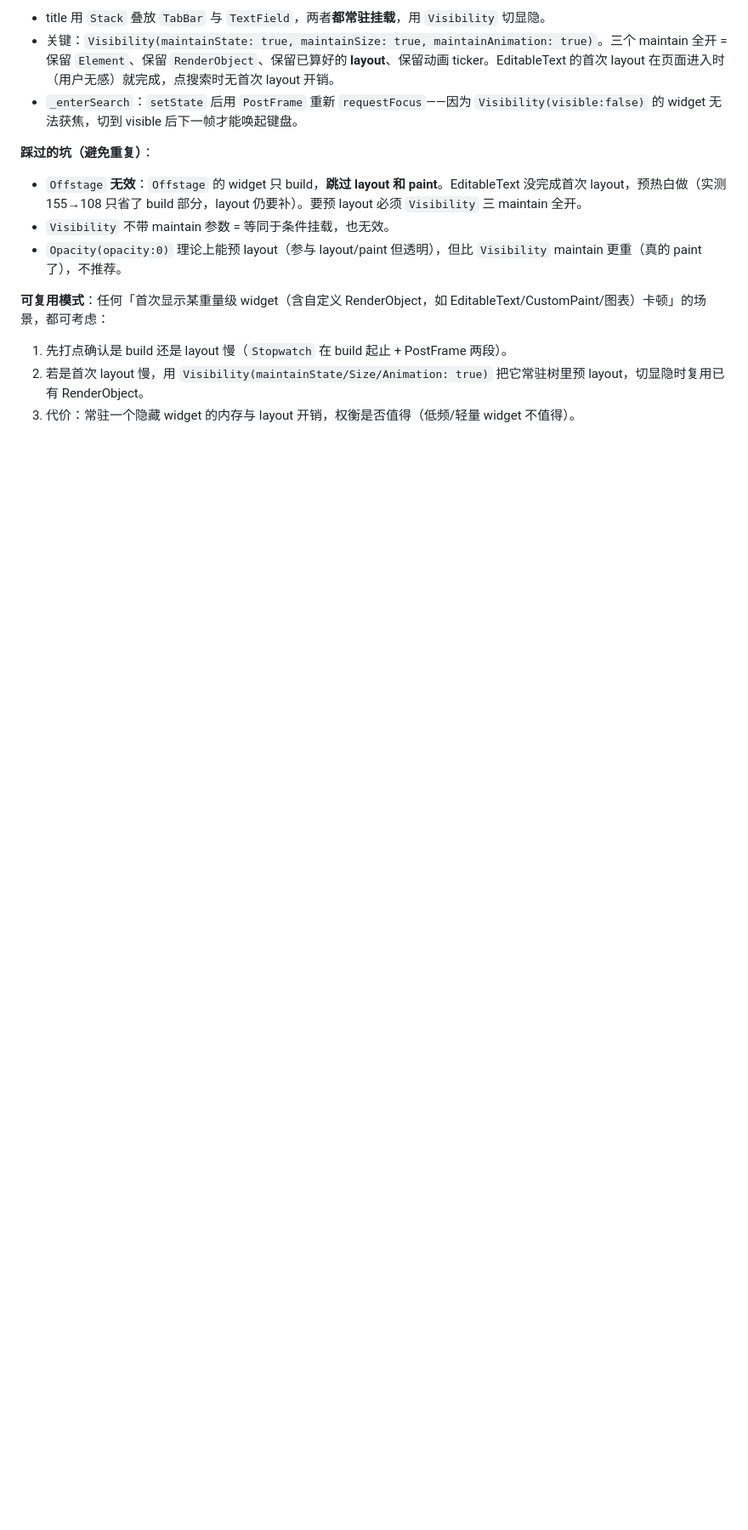
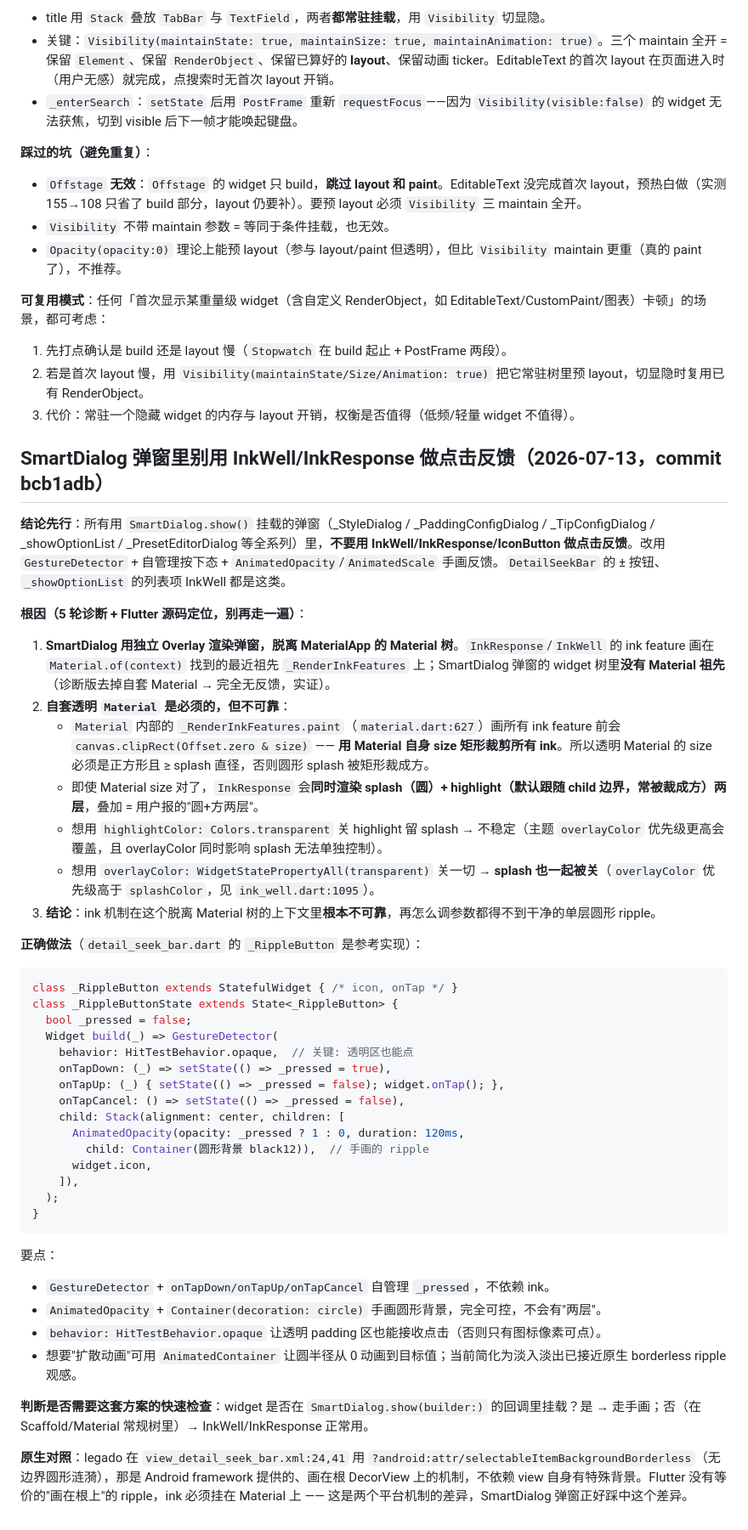
Before and after one commit to EscapeTo5D/flutter-reader, a Markdown page: AGENTS.md, the part around the change. Shown at 85% size. Drawn GitHub-style; blank space fills up the shorter version.

Commit message:
docs(AGENTS): 记录 SmartDialog 弹窗里别用 InkWell/InkResponse 的踩坑经验
commit bcb1adb 的根因排查沉淀:
- SmartDialog 用独立 Overlay 渲染弹窗, 脱离 MaterialApp 的 Material 树, ink 机制不可靠。
- InkWell/InkResponse/IconButton 在弹窗里会出现'圆+方两层'/'矩形'反馈。
- 正确做法: GestureDetector + 自管理按下态 + AnimatedOpacity 手画圆形背景。
- _RippleButton(detail_seek_bar.dart) 是参考实现。

````diff
--- a/AGENTS.md
+++ b/AGENTS.md
@@ -586,3 +586,44 @@ pageOffset 初始 0 / 章内滚不翻 / 越底翻下页 / 越顶翻上页 / 首
 1. 先打点确认是 build 还是 layout 慢（`Stopwatch` 在 build 起止 + PostFrame 两段）。
 2. 若是首次 layout 慢，用 `Visibility(maintainState/Size/Animation: true)` 把它常驻树里预 layout，切显隐时复用已有 RenderObject。
 3. 代价：常驻一个隐藏 widget 的内存与 layout 开销，权衡是否值得（低频/轻量 widget 不值得）。
+
+## SmartDialog 弹窗里别用 InkWell/InkResponse 做点击反馈（2026-07-13，commit bcb1adb）
+
+**结论先行**：所有用 `SmartDialog.show()` 挂载的弹窗（_StyleDialog / _PaddingConfigDialog / _TipConfigDialog / _showOptionList / _PresetEditorDialog 等全系列）里，**不要用 InkWell/InkResponse/IconButton 做点击反馈**。改用 `GestureDetector` + 自管理按下态 + `AnimatedOpacity`/`AnimatedScale` 手画反馈。`DetailSeekBar` 的 ± 按钮、`_showOptionList` 的列表项 InkWell 都是这类。
+
+**根因（5 轮诊断 + Flutter 源码定位，别再走一遍）**：
+1. **SmartDialog 用独立 Overlay 渲染弹窗，脱离 MaterialApp 的 Material 树**。`InkResponse`/`InkWell` 的 ink feature 画在 `Material.of(context)` 找到的最近祖先 `_RenderInkFeatures` 上；SmartDialog 弹窗的 widget 树里**没有 Material 祖先**（诊断版去掉自套 Material → 完全无反馈，实证）。
+2. **自套透明 `Material` 是必须的，但不可靠**：
+   - `Material` 内部的 `_RenderInkFeatures.paint`（`material.dart:627`）画所有 ink feature 前会 `canvas.clipRect(Offset.zero & size)` —— **用 Material 自身 size 矩形裁剪所有 ink**。所以透明 Material 的 size 必须是正方形且 ≥ splash 直径，否则圆形 splash 被矩形裁成方。
+   - 即使 Material size 对了，`InkResponse` 会**同时渲染 splash（圆）+ highlight（默认跟随 child 边界，常被裁成方）两层**，叠加 = 用户报的"圆+方两层"。
+   - 想用 `highlightColor: Colors.transparent` 关 highlight 留 splash → 不稳定（主题 `overlayColor` 优先级更高会覆盖，且 overlayColor 同时影响 splash 无法单独控制）。
+   - 想用 `overlayColor: WidgetStatePropertyAll(transparent)` 关一切 → **splash 也一起被关**（`overlayColor` 优先级高于 `splashColor`，见 `ink_well.dart:1095`）。
+3. **结论**：ink 机制在这个脱离 Material 树的上下文里**根本不可靠**，再怎么调参数都得不到干净的单层圆形 ripple。
+
+**正确做法**（`detail_seek_bar.dart` 的 `_RippleButton` 是参考实现）：
+```dart
+class _RippleButton extends StatefulWidget { /* icon, onTap */ }
+class _RippleButtonState extends State<_RippleButton> {
+  bool _pressed = false;
+  Widget build(_) => GestureDetector(
+    behavior: HitTestBehavior.opaque,  // 关键: 透明区也能点
+    onTapDown: (_) => setState(() => _pressed = true),
+    onTapUp: (_) { setState(() => _pressed = false); widget.onTap(); },
+    onTapCancel: () => setState(() => _pressed = false),
+    child: Stack(alignment: center, children: [
+      AnimatedOpacity(opacity: _pressed ? 1 : 0, duration: 120ms,
+        child: Container(圆形背景 black12)),  // 手画的 ripple
+      widget.icon,
+    ]),
+  );
+}
+```
+要点：
+- `GestureDetector` + `onTapDown/onTapUp/onTapCancel` 自管理 `_pressed`，不依赖 ink。
+- `AnimatedOpacity` + `Container(decoration: circle)` 手画圆形背景，完全可控，不会有"两层"。
+- `behavior: HitTestBehavior.opaque` 让透明 padding 区也能接收点击（否则只有图标像素可点）。
+- 想要"扩散动画"可用 `AnimatedContainer` 让圆半径从 0 动画到目标值；当前简化为淡入淡出已接近原生 borderless ripple 观感。
+
+**判断是否需要这套方案的快速检查**：widget 是否在 `SmartDialog.show(builder:)` 的回调里挂载？是 → 走手画；否（在 Scaffold/Material 常规树里）→ InkWell/InkResponse 正常用。
+
+**原生对照**：legado 在 `view_detail_seek_bar.xml:24,41` 用 `?android:attr/selectableItemBackgroundBorderless`（无边界圆形涟漪），那是 Android framework 提供的、画在根 DecorView 上的机制，不依赖 view 自身有特殊背景。Flutter 没有等价的"画在根上"的 ripple，ink 必须挂在 Material 上 —— 这是两个平台机制的差异，SmartDialog 弹窗正好踩中这个差异。
````
